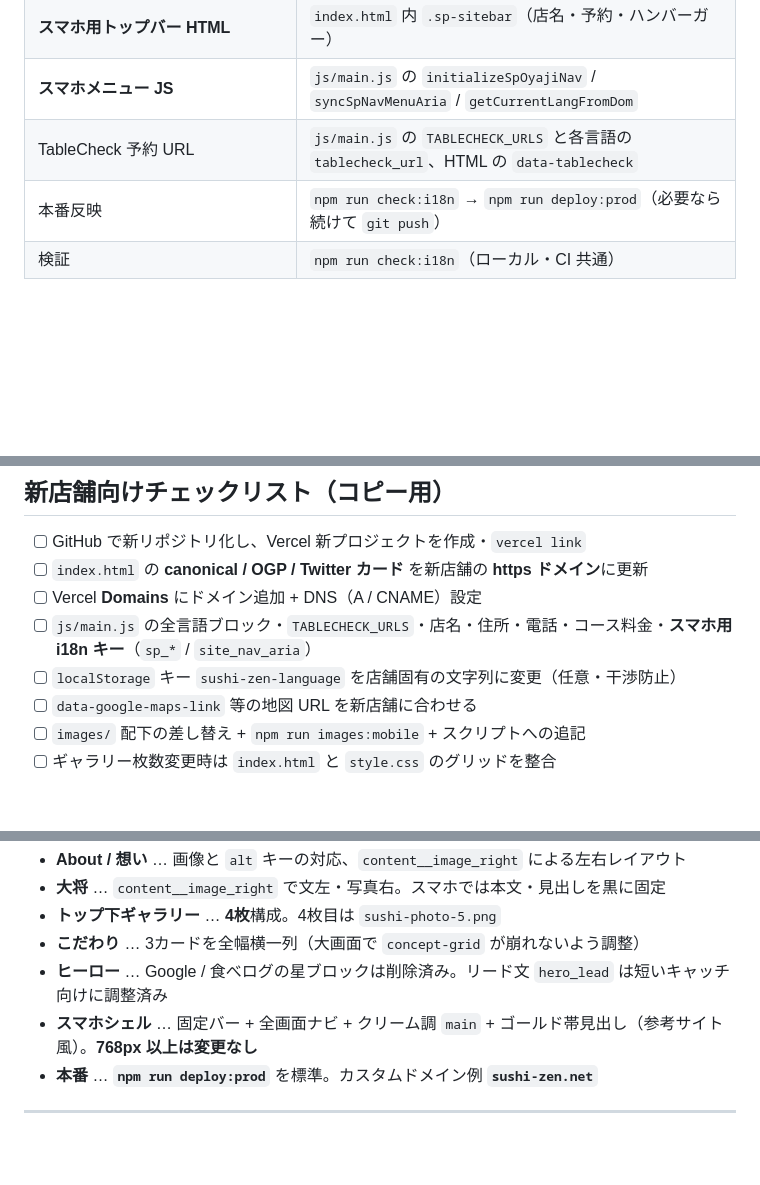
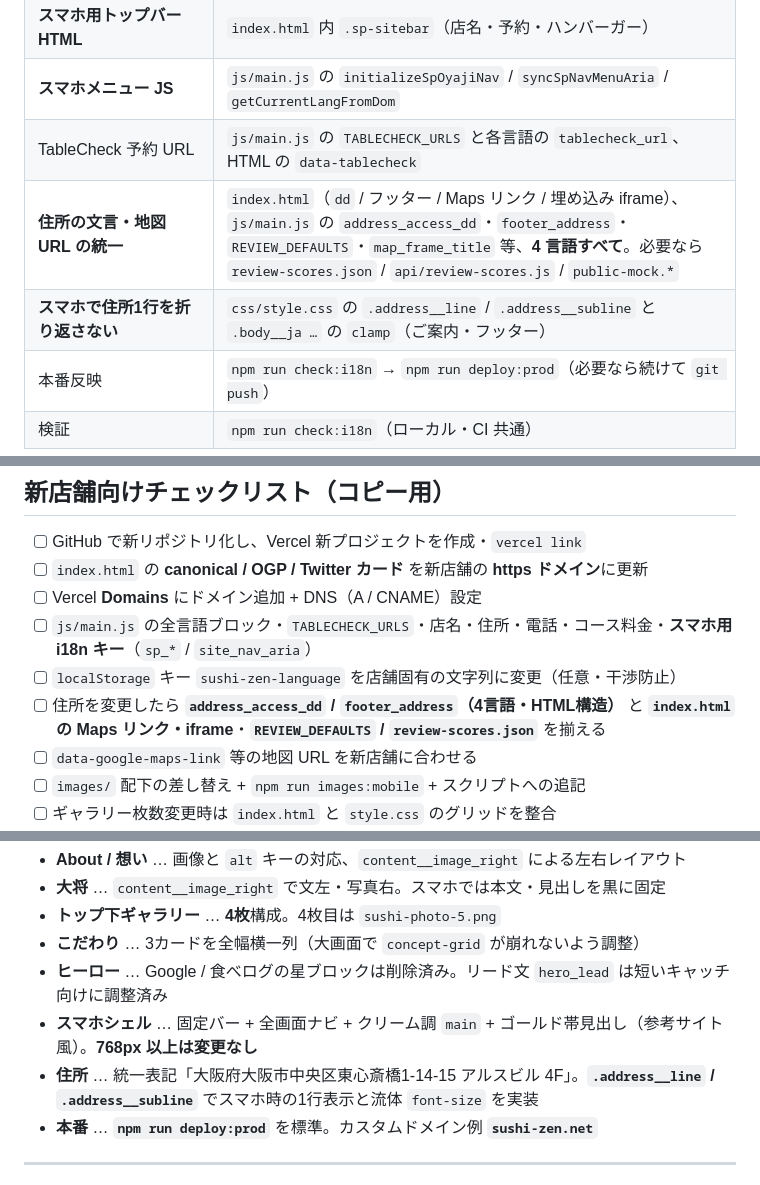
Before and after one commit to minougun/sushi-shizen, a Markdown page: docs/SUSHI_SITE_TEMPLATE_GUIDE.md, 3 parts joined by grey strips. GitHub-like rendering; blank space fills up the shorter version.

```diff
--- a/docs/SUSHI_SITE_TEMPLATE_GUIDE.md
+++ b/docs/SUSHI_SITE_TEMPLATE_GUIDE.md
@@ -20,6 +20,8 @@
 | **スマホ用トップバー HTML** | `index.html` 内 `.sp-sitebar`（店名・予約・ハンバーガー） |
 | **スマホメニュー JS** | `js/main.js` の `initializeSpOyajiNav` / `syncSpNavMenuAria` / `getCurrentLangFromDom` |
 | TableCheck 予約 URL | `js/main.js` の `TABLECHECK_URLS` と各言語の `tablecheck_url`、HTML の `data-tablecheck` |
+| **住所の文言・地図 URL の統一** | `index.html`（`dd` / フッター / Maps リンク / 埋め込み iframe）、`js/main.js` の `address_access_dd`・`footer_address`・`REVIEW_DEFAULTS`・`map_frame_title` 等、**4 言語すべて**。必要なら `review-scores.json` / `api/review-scores.js` / `public-mock.*` |
+| **スマホで住所1行を折り返さない** | `css/style.css` の `.address__line` / `.address__subline` と `.body__ja …` の `clamp`（ご案内・フッター） |
 | 本番反映 | `npm run check:i18n` → `npm run deploy:prod`（必要なら続けて `git push`） |
 | 検証 | `npm run check:i18n`（ローカル・CI 共通） |
 
@@ -246,6 +311,7 @@ npm run deploy:prod
 - [ ] Vercel **Domains** にドメイン追加 + DNS（A / CNAME）設定
 - [ ] `js/main.js` の全言語ブロック・`TABLECHECK_URLS`・店名・住所・電話・コース料金・**スマホ用 i18n キー**（`sp_*` / `site_nav_aria`）
 - [ ] `localStorage` キー `sushi-zen-language` を店舗固有の文字列に変更（任意・干渉防止）
+- [ ] 住所を変更したら **`address_access_dd` / `footer_address`（4言語・HTML構造）** と **`index.html` の Maps リンク・iframe**・**`REVIEW_DEFAULTS` / `review-scores.json`** を揃える
 - [ ] `data-google-maps-link` 等の地図 URL を新店舗に合わせる
 - [ ] `images/` 配下の差し替え + `npm run images:mobile` + スクリプトへの追記
 - [ ] ギャラリー枚数変更時は `index.html` と `style.css` のグリッドを整合
@@ -266,6 +332,7 @@ npm run deploy:prod
 - **こだわり** … 3カードを全幅横一列（大画面で `concept-grid` が崩れないよう調整）
 - **ヒーロー** … Google / 食べログの星ブロックは削除済み。リード文 `hero_lead` は短いキャッチ向けに調整済み
 - **スマホシェル** … 固定バー + 全画面ナビ + クリーム調 `main` + ゴールド帯見出し（参考サイト風）。**768px 以上は変更なし**
+- **住所** … 統一表記「大阪府大阪市中央区東心斎橋1-14-15 アルスビル 4F」。**`.address__line` / `.address__subline`** でスマホ時の1行表示と流体 `font-size` を実装
 - **本番** … **`npm run deploy:prod`** を標準。カスタムドメイン例 **`sushi-zen.net`**
 
 ---
```
Also changed, not shown: other parts of docs/SUSHI_SITE_TEMPLATE_GUIDE.md (+65 -0 lines).
